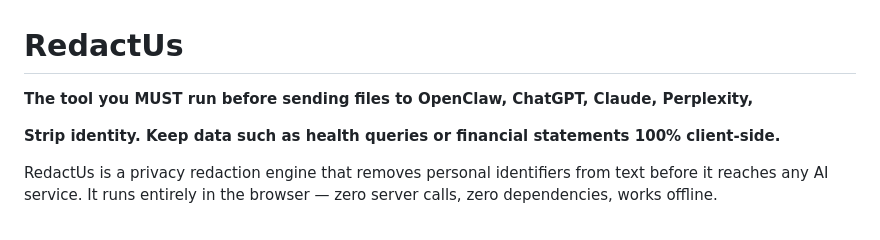
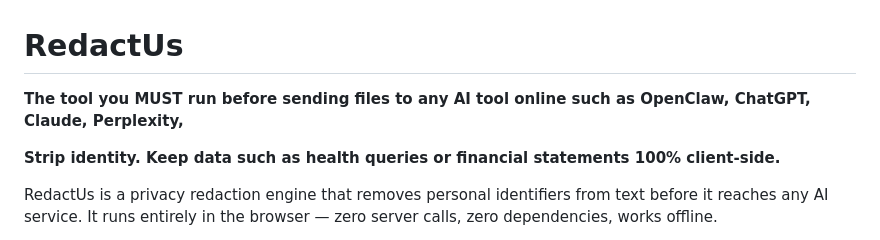
Before and after one commit to docbones43/RedactUs, a Markdown page: README.md, the part around the change. Rendered like a GitHub page.

```diff
--- a/README.md
+++ b/README.md
@@ -1,6 +1,6 @@
 # RedactUs
 
-**The tool you MUST run before sending files to OpenClaw, ChatGPT, Claude, Perplexity,**
+**The tool you MUST run before sending files to any AI tool online such as OpenClaw, ChatGPT, Claude, Perplexity,**
 
 **Strip identity. Keep data such as health queries or financial statements 100% client-side.**
 
```
